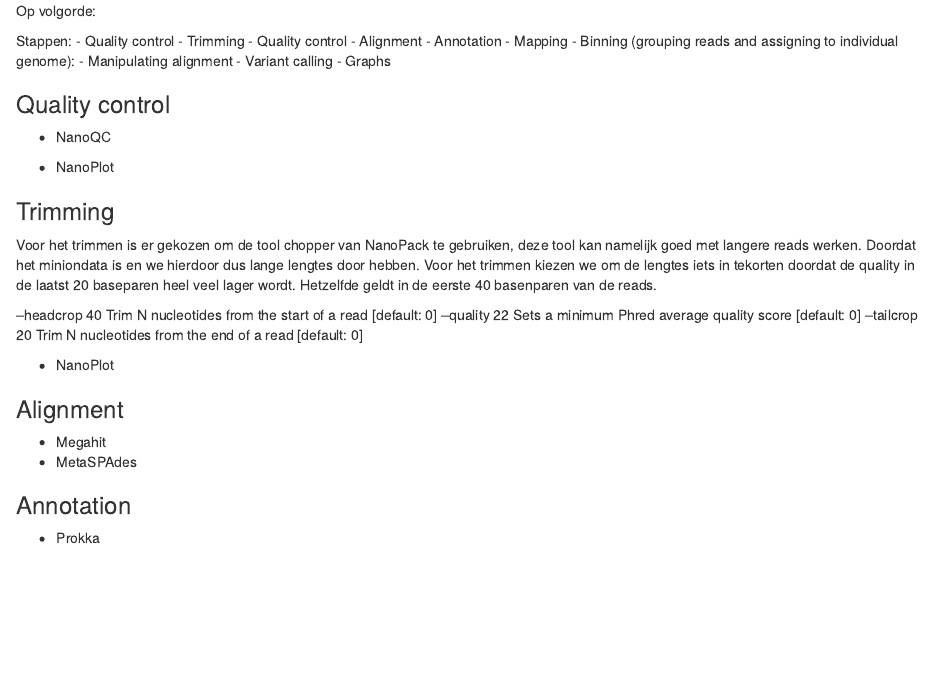
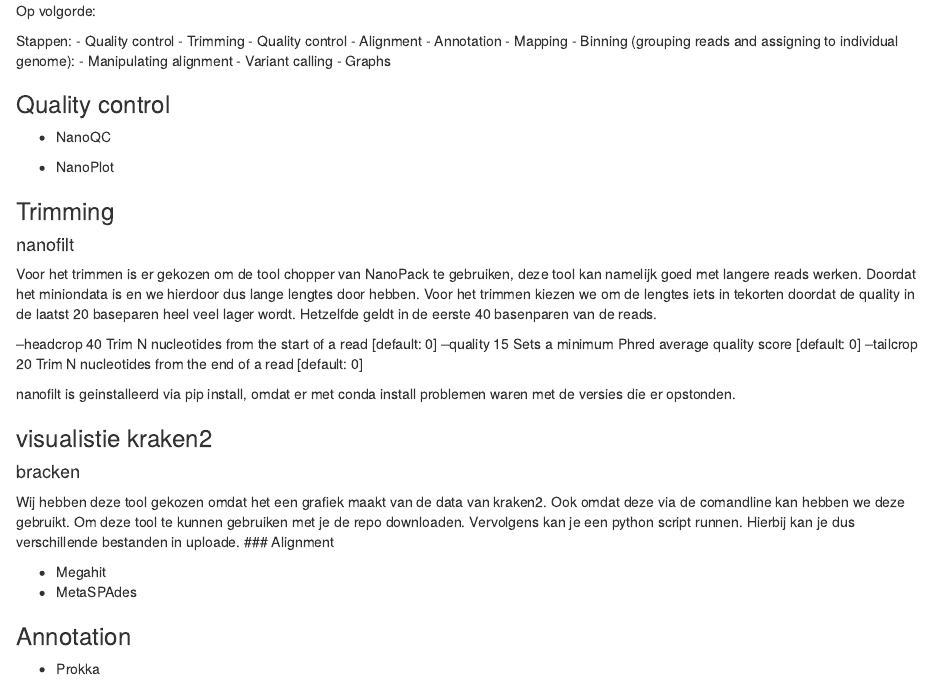
Before and after one commit to Larissavf/metagenomics_biogas, an R Markdown document (Logboek_metagenomics.Rmd): the page in a window 1100 px wide, from 190 px down. Rendered offline with R 4.5, knitr and Pandoc, with nearby package versions.

Commit message:
Update Logboek_metagenomics.Rmd
01013
bracken

```diff
--- a/Logboek_metagenomics.Rmd
+++ b/Logboek_metagenomics.Rmd
@@ -28,18 +28,24 @@
 
 ### Trimming
 
+#### nanofilt
 Voor het trimmen is er gekozen om de tool chopper van NanoPack te gebruiken, deze tool kan namelijk goed met langere reads werken.
 Doordat het miniondata is en we hierdoor dus lange lengtes door hebben.
 Voor het trimmen kiezen we om de lengtes iets in tekorten doordat de quality in de laatst 20 baseparen heel veel lager wordt.
 Hetzelfde geldt in de eerste 40 basenparen van de reads.
 
   --headcrop 40     Trim N nucleotides from the start of a read [default: 0]
-  --quality 22       Sets a minimum Phred average quality score [default: 0]
+  --quality 15       Sets a minimum Phred average quality score [default: 0]
   --tailcrop 20     Trim N nucleotides from the end of a read [default: 0]
 
+nanofilt is geinstalleerd via pip install, omdat er met conda install problemen waren met de versies die er opstonden.
 
-- NanoPlot
+### visualistie kraken2
 
+#### bracken
+
+Wij hebben deze tool gekozen omdat het een grafiek maakt van de data van kraken2. Ook omdat deze via de comandline kan hebben we deze gebruikt.
+Om deze tool te kunnen gebruiken met je de repo downloaden. Vervolgens kan je een python script runnen. Hierbij kan je dus verschillende bestanden in uploade.
 ### Alignment
 
 - Megahit
```
